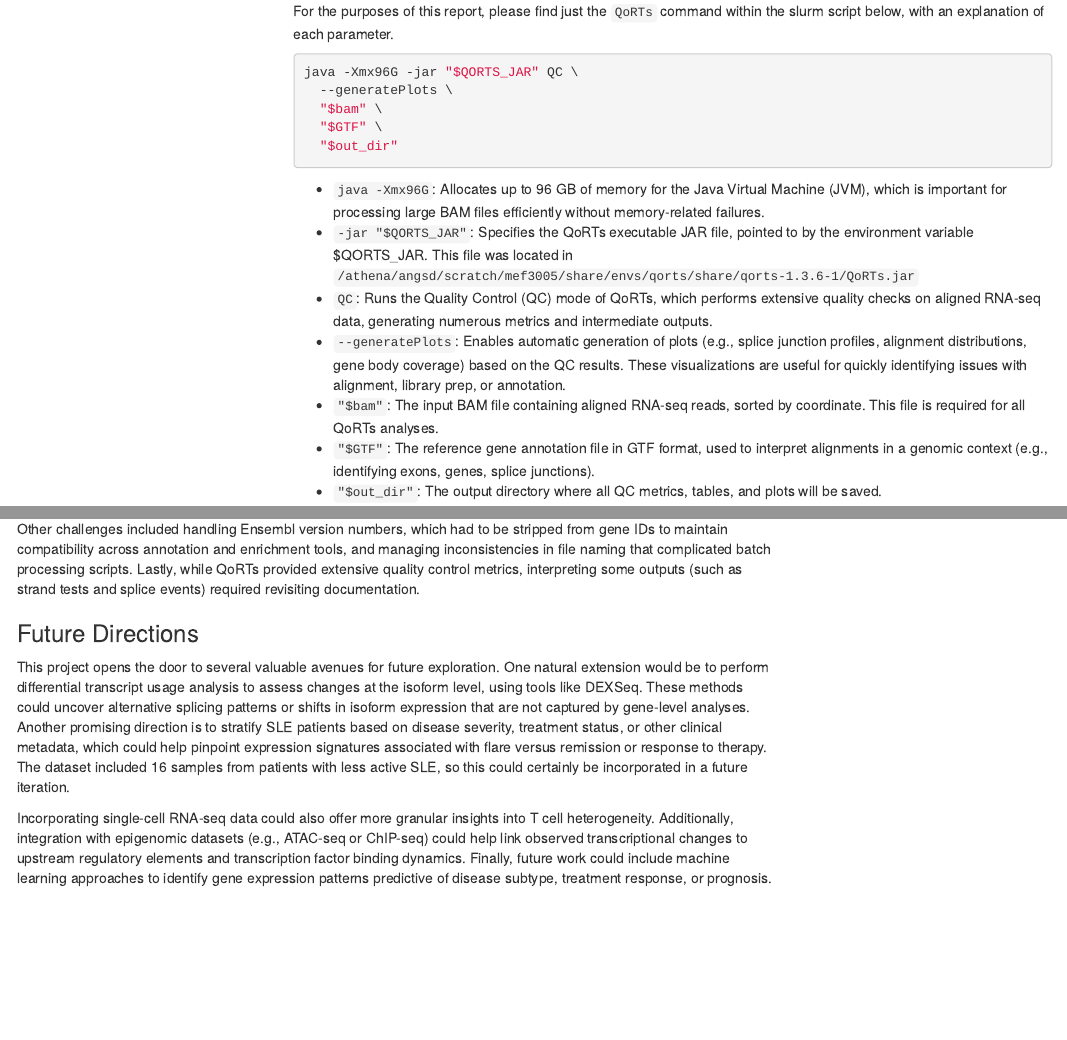
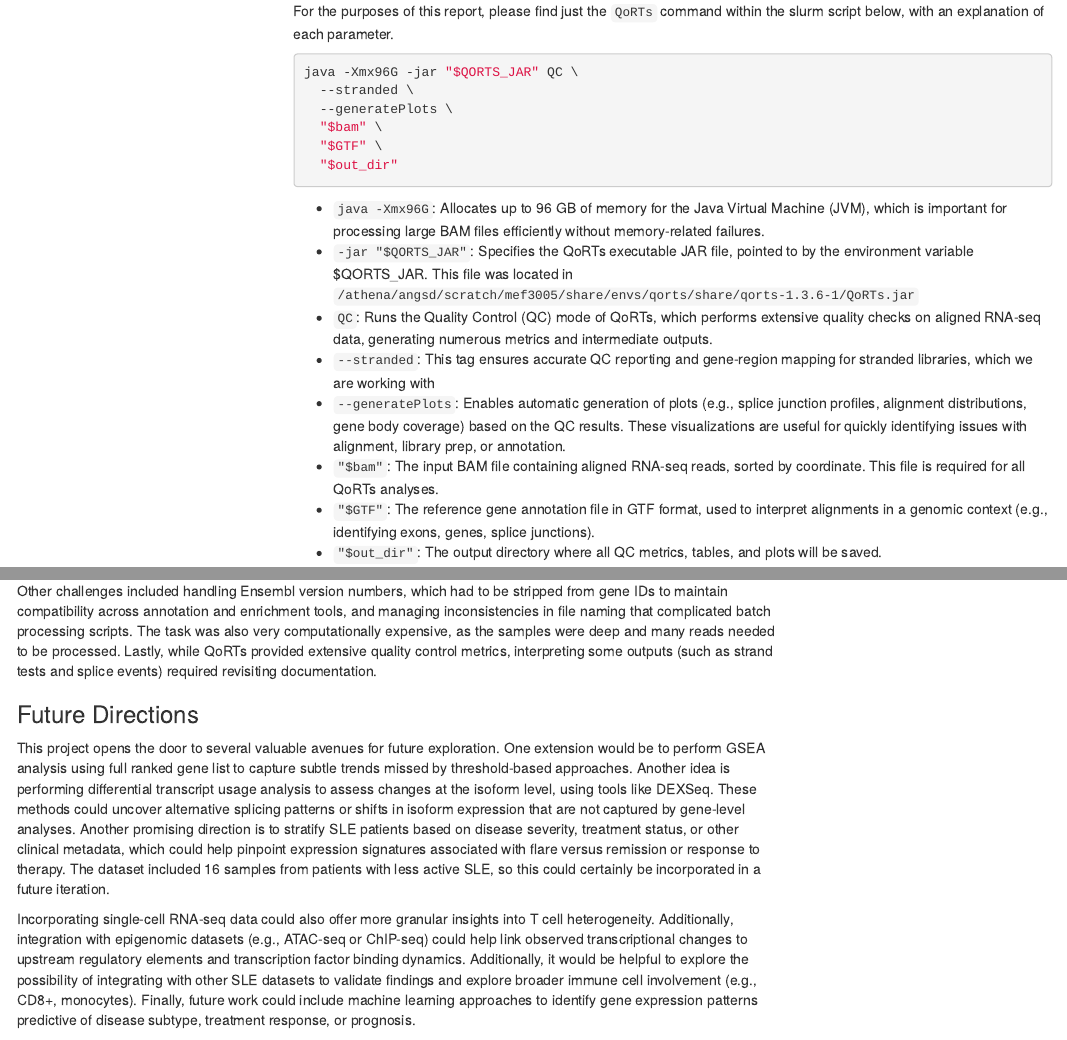
Before and after one commit to Parouz/angsd_project, an R Markdown document (project_report_par4012.Rmd): the page in a window 1100 px wide, from 7440 px down, and a second part further down, joined at a grey line. Rendered offline with R 4.5, knitr and Pandoc, with nearby package versions; some code elsewhere in the file could not run offline; menus at the side of the page are left out.

Commit message:
Added a few lines in the conclusion section of the final report

````diff
--- a/project_report_par4012.Rmd
+++ b/project_report_par4012.Rmd
@@ -232,6 +232,7 @@ For the purposes of this report, please find just the `QoRTs` command within the
 
 ```{bash, eval=FALSE}
 java -Xmx96G -jar "$QORTS_JAR" QC \
+  --stranded \
   --generatePlots \
   "$bam" \
   "$GTF" \
@@ -241,6 +242,7 @@ java -Xmx96G -jar "$QORTS_JAR" QC \
 * `java -Xmx96G`: Allocates up to 96 GB of memory for the Java Virtual Machine (JVM), which is important for processing large BAM files efficiently without memory-related failures.
 * `-jar "$QORTS_JAR"`: Specifies the QoRTs executable JAR file, pointed to by the environment variable $QORTS_JAR. This file was located in `/athena/angsd/scratch/mef3005/share/envs/qorts/share/qorts-1.3.6-1/QoRTs.jar`
 * `QC`: Runs the Quality Control (QC) mode of QoRTs, which performs extensive quality checks on aligned RNA-seq data, generating numerous metrics and intermediate outputs.
+* `--stranded`: This tag ensures accurate QC reporting and gene-region mapping for stranded libraries, which we are working with
 * `--generatePlots`: Enables automatic generation of plots (e.g., splice junction profiles, alignment distributions, gene body coverage) based on the QC results. These visualizations are useful for quickly identifying issues with alignment, library prep, or annotation.
 * `"$bam"`: The input BAM file containing aligned RNA-seq reads, sorted by coordinate. This file is required for all QoRTs analyses.
 * `"$GTF"`: The reference gene annotation file in GTF format, used to interpret alignments in a genomic context (e.g., identifying exons, genes, splice junctions).
@@ -642,13 +644,13 @@ Several technical challenges emerged during the execution of this project, many
 
 Another significant oversight occurred during the initial run of featureCounts, where I failed to include the --countReadPairs flag. This led to an overestimation of counts by roughly a factor of two, since paired-end reads were counted individually rather than as fragments. I later reran the analysis with the correct flag, ensuring accurate fragment-level quantification. Similarly, I initially neglected to specify the library strandedness using the -s flag in featureCounts, even though the library preparation protocol (TruSeq Stranded mRNA) produces strand-specific data. After identifying this, I corrected the command to use -s 2, ensuring reads were assigned to the correct strand, which is crucial for avoiding ambiguous gene assignments, especially in densely transcribed regions.
 
-Other challenges included handling Ensembl version numbers, which had to be stripped from gene IDs to maintain compatibility across annotation and enrichment tools, and managing inconsistencies in file naming that complicated batch processing scripts. Lastly, while QoRTs provided extensive quality control metrics, interpreting some outputs (such as strand tests and splice events) required revisiting documentation.
+Other challenges included handling Ensembl version numbers, which had to be stripped from gene IDs to maintain compatibility across annotation and enrichment tools, and managing inconsistencies in file naming that complicated batch processing scripts. The task was also very computationally expensive, as the samples were deep and many reads needed to be processed. Lastly, while QoRTs provided extensive quality control metrics, interpreting some outputs (such as strand tests and splice events) required revisiting documentation.
 
 ### Future Directions
 
-This project opens the door to several valuable avenues for future exploration. One natural extension would be to perform differential transcript usage analysis to assess changes at the isoform level, using tools like DEXSeq. These methods could uncover alternative splicing patterns or shifts in isoform expression that are not captured by gene-level analyses. Another promising direction is to stratify SLE patients based on disease severity, treatment status, or other clinical metadata, which could help pinpoint expression signatures associated with flare versus remission or response to therapy. The dataset included 16 samples from patients with less active SLE, so this could certainly be incorporated in a future iteration.
+This project opens the door to several valuable avenues for future exploration. One  extension would be to perform GSEA analysis using full ranked gene list to capture subtle trends missed by threshold-based approaches. Another idea is performing differential transcript usage analysis to assess changes at the isoform level, using tools like DEXSeq. These methods could uncover alternative splicing patterns or shifts in isoform expression that are not captured by gene-level analyses. Another promising direction is to stratify SLE patients based on disease severity, treatment status, or other clinical metadata, which could help pinpoint expression signatures associated with flare versus remission or response to therapy. The dataset included 16 samples from patients with less active SLE, so this could certainly be incorporated in a future iteration.
 
-Incorporating single-cell RNA-seq data could also offer more granular insights into T cell heterogeneity. Additionally, integration with epigenomic datasets (e.g., ATAC-seq or ChIP-seq) could help link observed transcriptional changes to upstream regulatory elements and transcription factor binding dynamics. Finally, future work could include machine learning approaches to identify gene expression patterns predictive of disease subtype, treatment response, or prognosis.
+Incorporating single-cell RNA-seq data could also offer more granular insights into T cell heterogeneity. Additionally, integration with epigenomic datasets (e.g., ATAC-seq or ChIP-seq) could help link observed transcriptional changes to upstream regulatory elements and transcription factor binding dynamics. Additionally, it would be helpful to explore the possibility of integrating with other SLE datasets to validate findings and explore broader immune cell involvement (e.g., CD8+, monocytes). Finally, future work could include machine learning approaches to identify gene expression patterns predictive of disease subtype, treatment response, or prognosis.
 
 ### Conclusion
 
````
